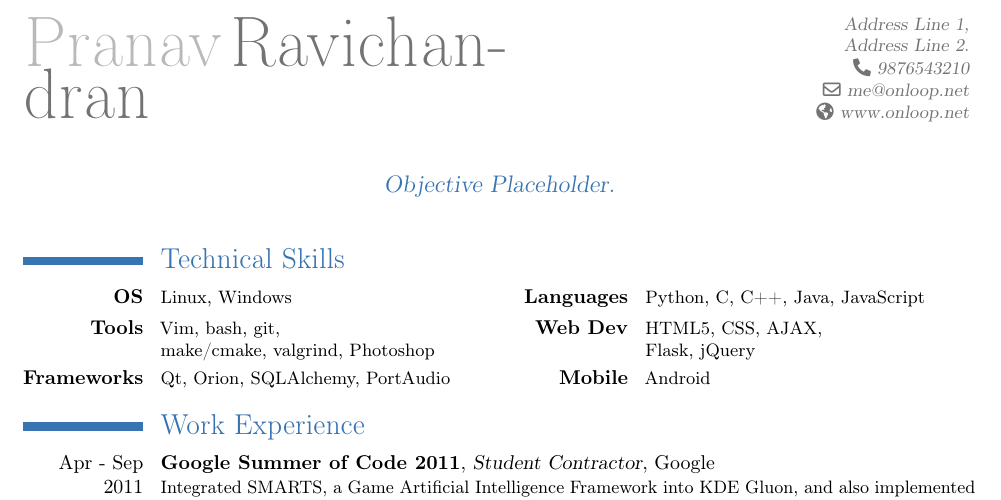
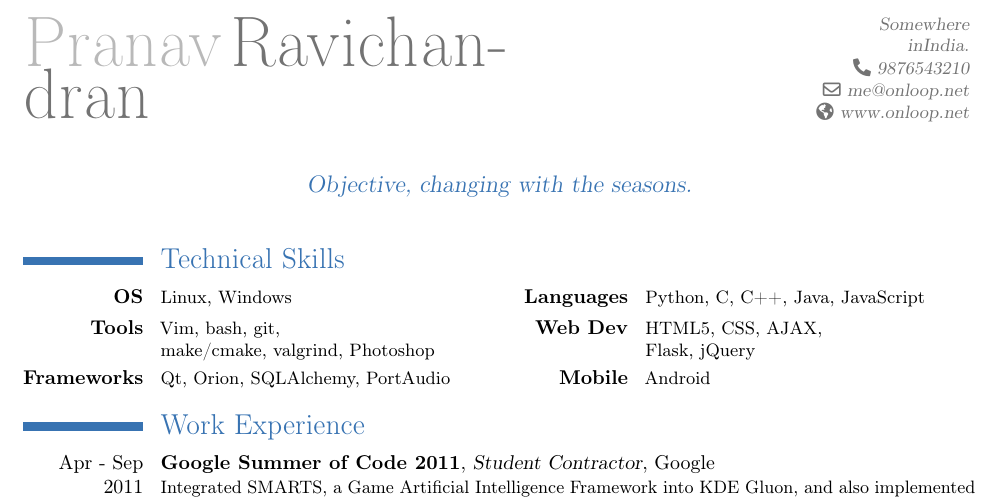
Before and after one commit to pranavrc/texfiles, a LaTeX CV (pranav-resume.tex): part of the page, cut at the place of the change. Compiled offline with pdfLaTeX.

Commit message:
Update #8

```diff
--- a/pranav-resume.tex
+++ b/pranav-resume.tex
@@ -28,12 +28,12 @@
 \firstname{Pranav}
 \familyname{Ravichandran}
 %\title{Resume.}
-\address{Address Line 1,\\Address Line 2}{.}
+\address{Somewhere\\in}{India.}
 \phone{9876543210}
 \email{me@onloop.net}
 \homepage{www.onloop.net}
 % \photo[64pt]{picture}                         % '64pt' is the height the picture must be resized to and 'picture' is the name of the picture file;
-\quote{Objective Placeholder.}
+\quote{Objective, changing with the seasons.}
 % --------------------------------------
 % CONTENT
 % --------------------------------------
```
Also changed, not shown: pranav-resume.pdf, 1 other file.
